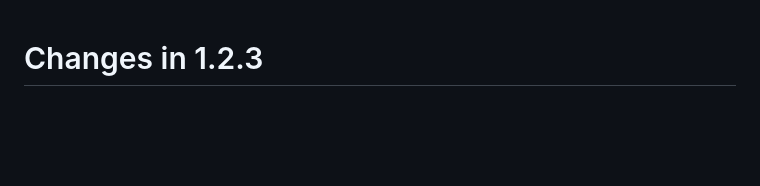
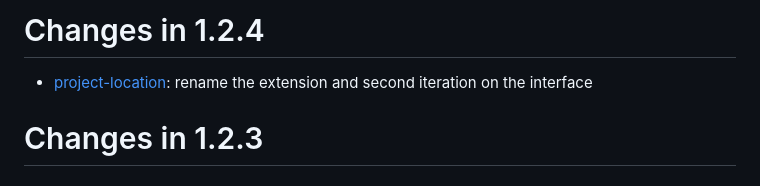
Before and after one commit to free-audio/clap, a Markdown page: ChangeLog.md, the part around the change. Drawn GitHub-style; blank space fills up the shorter version.

Commit message:
update changelog

```diff
--- a/ChangeLog.md
+++ b/ChangeLog.md
@@ -1,3 +1,7 @@
+# Changes in 1.2.4
+
+* [project-location](include/clap/ext/draft/project-location.h): rename the extension and second iteration on the interface
+
 # Changes in 1.2.3
 
 ## New draft extensions
```
